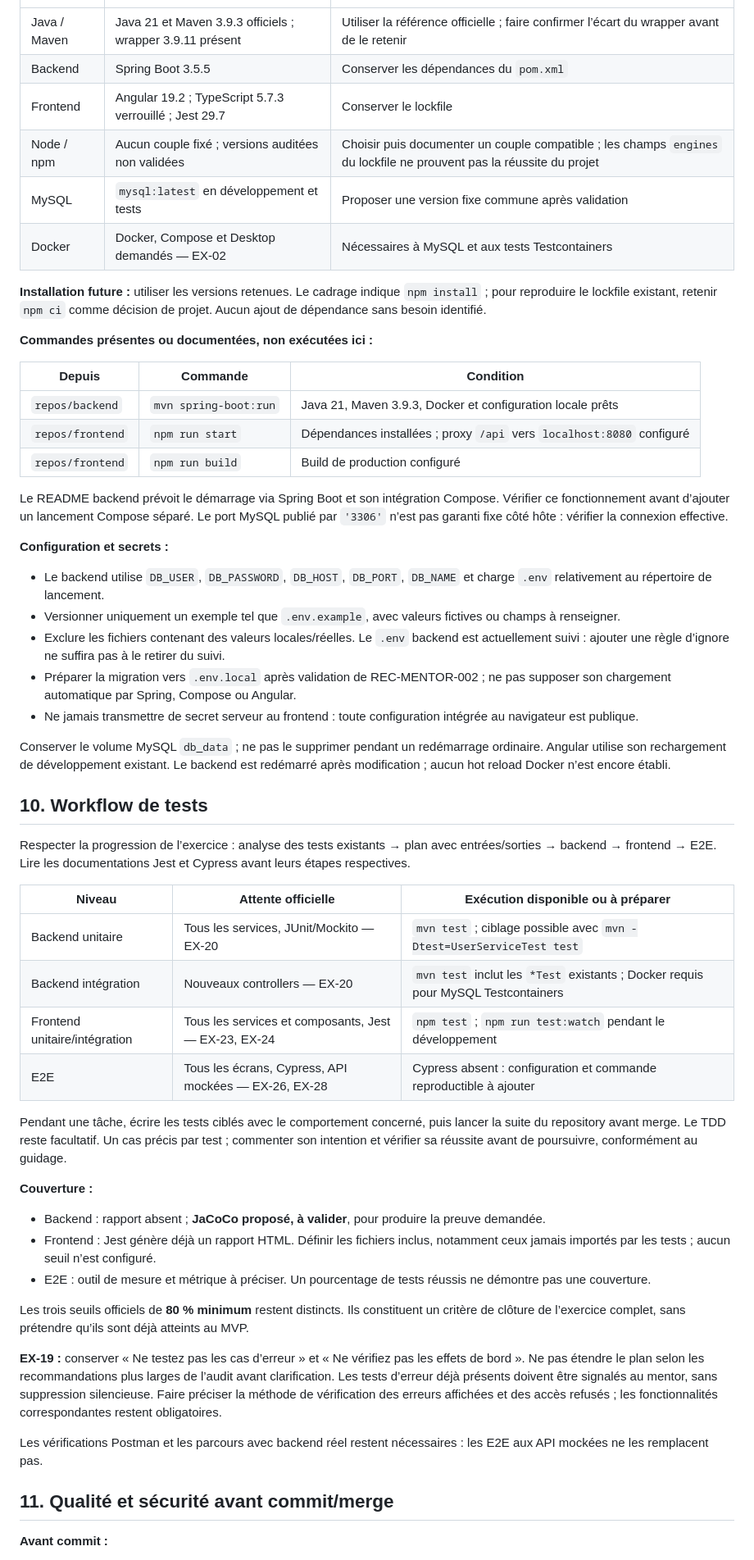
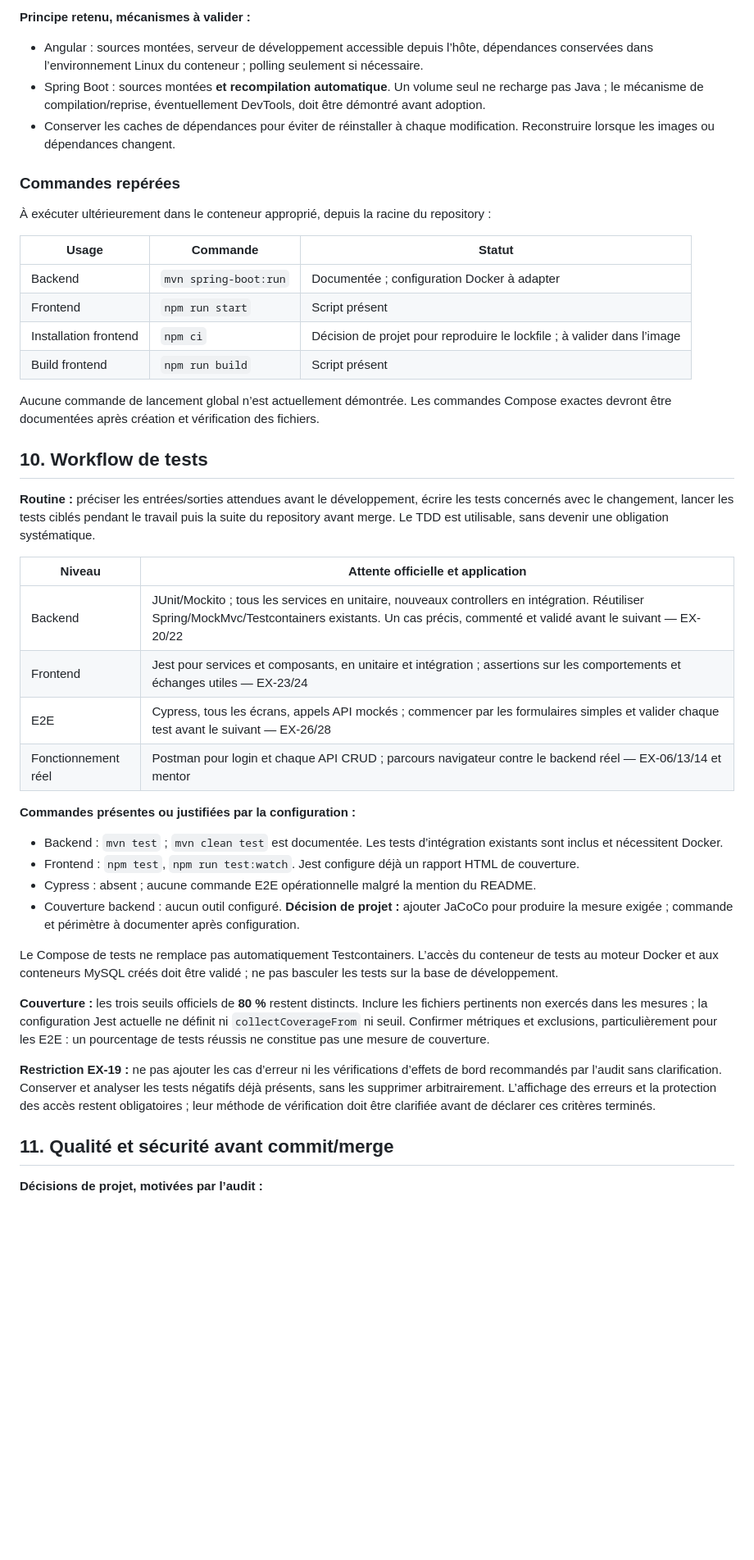
Before and after one commit to jlbokass/oc-p2, a Markdown page: docs/development-workflow.md, the part around one of its changes. Shown at 82% size. Rendered like a GitHub page; blank space fills up the shorter version.

```diff
--- a/docs/development-workflow.md
+++ b/docs/development-workflow.md
@@ -146,59 +163,47 @@ Il n’existe pas de standard Java unique équivalent aux PSR PHP : conventions
+**Principe retenu, mécanismes à valider :**
+
+- Angular : sources montées, serveur de développement accessible depuis l’hôte, dépendances conservées dans l’environnement Linux du conteneur ; polling seulement si nécessaire.
+- Spring Boot : sources montées **et recompilation automatique**. Un volume seul ne recharge pas Java ; le mécanisme de compilation/reprise, éventuellement DevTools, doit être démontré avant adoption.
+- Conserver les caches de dépendances pour éviter de réinstaller à chaque modification. Reconstruire lorsque les images ou dépendances changent.
+
+### Commandes repérées
+
+À exécuter ultérieurement dans le conteneur approprié, depuis la racine du repository :
+
+| Usage | Commande | Statut |
 |---|---|---|
-| Java / Maven | Java 21 et Maven 3.9.3 officiels ; wrapper 3.9.11 présent | Utiliser la référence officielle ; faire confirmer l’écart du wrapper avant de le retenir |
-| Backend | Spring Boot 3.5.5 | Conserver les dépendances du `pom.xml` |
-| Frontend | Angular 19.2 ; TypeScript 5.7.3 verrouillé ; Jest 29.7 | Conserver le lockfile |
-| Node / npm | Aucun couple fixé ; versions auditées non validées | Choisir puis documenter un couple compatible ; les champs `engines` du lockfile ne prouvent pas la réussite du projet |
-| MySQL | `mysql:latest` en développement et tests | Proposer une version fixe commune après validation |
-| Docker | Docker, Compose et Desktop demandés — EX-02 | Nécessaires à MySQL et aux tests Testcontainers |
+| Backend | `mvn spring-boot:run` | Documentée ; configuration Docker à adapter |
+| Frontend | `npm run start` | Script présent |
+| Installation frontend | `npm ci` | Décision de projet pour reproduire le lockfile ; à valider dans l’image |
+| Build frontend | `npm run build` | Script présent |
 
-**Installation future :** utiliser les versions retenues. Le cadrage indique `npm install` ; pour reproduire le lockfile existant, retenir `npm ci` comme décision de projet. Aucun ajout de dépendance sans besoin identifié.
-
-**Commandes présentes ou documentées, non exécutées ici :**
-
-| Depuis | Commande | Condition |
-|---|---|---|
-| `repos/backend` | `mvn spring-boot:run` | Java 21, Maven 3.9.3, Docker et configuration locale prêts |
-| `repos/frontend` | `npm run start` | Dépendances installées ; proxy `/api` vers `localhost:8080` configuré |
-| `repos/frontend` | `npm run build` | Build de production configuré |
-
-Le README backend prévoit le démarrage via Spring Boot et son intégration Compose. Vérifier ce fonctionnement avant d’ajouter un lancement Compose séparé. Le port MySQL publié par `'3306'` n’est pas garanti fixe côté hôte : vérifier la connexion effective.
-
-**Configuration et secrets :**
-
-- Le backend utilise `DB_USER`, `DB_PASSWORD`, `DB_HOST`, `DB_PORT`, `DB_NAME` et charge `.env` relativement au répertoire de lancement.
-- Versionner uniquement un exemple tel que `.env.example`, avec valeurs fictives ou champs à renseigner.
-- Exclure les fichiers contenant des valeurs locales/réelles. Le `.env` backend est actuellement suivi : ajouter une règle d’ignore ne suffira pas à le retirer du suivi.
-- Préparer la migration vers `.env.local` après validation de REC-MENTOR-002 ; ne pas supposer son chargement automatique par Spring, Compose ou Angular.
-- Ne jamais transmettre de secret serveur au frontend : toute configuration intégrée au navigateur est publique.
-
-Conserver le volume MySQL `db_data` ; ne pas le supprimer pendant un redémarrage ordinaire. Angular utilise son rechargement de développement existant. Le backend est redémarré après modification ; aucun hot reload Docker n’est encore établi.
+Aucune commande de lancement global n’est actuellement démontrée. Les commandes Compose exactes devront être documentées après création et vérification des fichiers.
 
 ## 10. Workflow de tests
 
-Respecter la progression de l’exercice : analyse des tests existants → plan avec entrées/sorties → backend → frontend → E2E. Lire les documentations Jest et Cypress avant leurs étapes respectives.
+**Routine :** préciser les entrées/sorties attendues avant le développement, écrire les tests concernés avec le changement, lancer les tests ciblés pendant le travail puis la suite du repository avant merge. Le TDD est utilisable, sans devenir une obligation systématique.
 
-| Niveau | Attente officielle | Exécution disponible ou à préparer |
-|---|---|---|
-| Backend unitaire | Tous les services, JUnit/Mockito — EX-20 | `mvn test` ; ciblage possible avec `mvn -Dtest=UserServiceTest test` |
-| Backend intégration | Nouveaux controllers — EX-20 | `mvn test` inclut les `*Test` existants ; Docker requis pour MySQL Testcontainers |
-| Frontend unitaire/intégration | Tous les services et composants, Jest — EX-23, EX-24 | `npm test` ; `npm run test:watch` pendant le développement |
-| E2E | Tous les écrans, Cypress, API mockées — EX-26, EX-28 | Cypress absent : configuration et commande reproductible à ajouter |
+| Niveau | Attente officielle et application |
+|---|---|
+| Backend | JUnit/Mockito ; tous les services en unitaire, nouveaux controllers en intégration. Réutiliser Spring/MockMvc/Testcontainers existants. Un cas précis, commenté et validé avant le suivant — EX-20/22 |
+| Frontend | Jest pour services et composants, en unitaire et intégration ; assertions sur les comportements et échanges utiles — EX-23/24 |
+| E2E | Cypress, tous les écrans, appels API mockés ; commencer par les formulaires simples et valider chaque test avant le suivant — EX-26/28 |
+| Fonctionnement réel | Postman pour login et chaque API CRUD ; parcours navigateur contre le backend réel — EX-06/13/14 et mentor |
 
-Pendant une tâche, écrire les tests ciblés avec le comportement concerné, puis lancer la suite du repository avant merge. Le TDD reste facultatif. Un cas précis par test ; commenter son intention et vérifier sa réussite avant de poursuivre, conformément au guidage.
+**Commandes présentes ou justifiées par la configuration :**
 
-**Couverture :**
+- Backend : `mvn test` ; `mvn clean test` est documentée. Les tests d’intégration existants sont inclus et nécessitent Docker.
+- Frontend : `npm test`, `npm run test:watch`. Jest configure déjà un rapport HTML de couverture.
+- Cypress : absent ; aucune commande E2E opérationnelle malgré la mention du README.
+- Couverture backend : aucun outil configuré. **Décision de projet :** ajouter JaCoCo pour produire la mesure exigée ; commande et périmètre à documenter après configuration.
 
-- Backend : rapport absent ; **JaCoCo proposé, à valider**, pour produire la preuve demandée.
-- Frontend : Jest génère déjà un rapport HTML. Définir les fichiers inclus, notamment ceux jamais importés par les tests ; aucun seuil n’est configuré.
-- E2E : outil de mesure et métrique à préciser. Un pourcentage de tests réussis ne démontre pas une couverture.
+Le Compose de tests ne remplace pas automatiquement Testcontainers. L’accès du conteneur de tests au moteur Docker et aux conteneurs MySQL créés doit être validé ; ne pas basculer les tests sur la base de développement.
 
-Les trois seuils officiels de **80 % minimum** restent distincts. Ils constituent un critère de clôture de l’exercice complet, sans prétendre qu’ils sont déjà atteints au MVP.
+**Couverture :** les trois seuils officiels de **80 %** restent distincts. Inclure les fichiers pertinents non exercés dans les mesures ; la configuration Jest actuelle ne définit ni `collectCoverageFrom` ni seuil. Confirmer métriques et exclusions, particulièrement pour les E2E : un pourcentage de tests réussis ne constitue pas une mesure de couverture.
 
-**EX-19 :** conserver « Ne testez pas les cas d’erreur » et « Ne vérifiez pas les effets de bord ». Ne pas étendre le plan selon les recommandations plus larges de l’audit avant clarification. Les tests d’erreur déjà présents doivent être signalés au mentor, sans suppression silencieuse. Faire préciser la méthode de vérification des erreurs affichées et des accès refusés ; les fonctionnalités correspondantes restent obligatoires.
-
-Les vérifications Postman et les parcours avec backend réel restent nécessaires : les E2E aux API mockées ne les remplacent pas.
+**Restriction EX-19 :** ne pas ajouter les cas d’erreur ni les vérifications d’effets de bord recommandés par l’audit sans clarification. Conserver et analyser les tests négatifs déjà présents, sans les supprimer arbitrairement. L’affichage des erreurs et la protection des accès restent obligatoires ; leur méthode de vérification doit être clarifiée avant de déclarer ces critères terminés.
 
 ## 11. Qualité et sécurité avant commit/merge
 
-**Avant commit :**
+**Décisions de projet, motivées par l’audit :**
 
```
Also changed, not shown: other parts of docs/development-workflow.md (+137 -127 lines).
